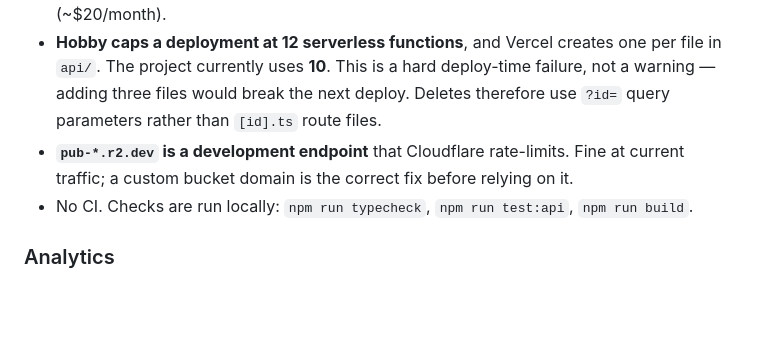
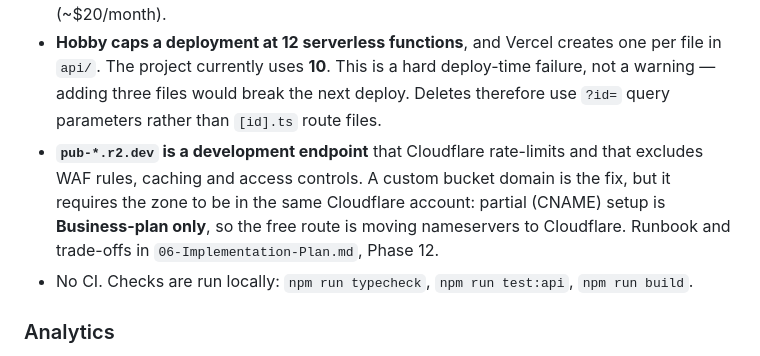
Before and after one commit to tallZacchaeus/gvim, a Markdown page: docs/02-TRD.md, the part around the change. Drawn GitHub-style; blank space fills up the shorter version.

```diff
--- a/docs/02-TRD.md
+++ b/docs/02-TRD.md
@@ -133,8 +133,11 @@ the Cloudflare dashboard displays. See `R2_UPLOAD_SETUP.md`.
   file in `api/`. The project currently uses **10**. This is a hard deploy-time
   failure, not a warning — adding three files would break the next deploy. Deletes
   therefore use `?id=` query parameters rather than `[id].ts` route files.
-- **`pub-*.r2.dev` is a development endpoint** that Cloudflare rate-limits. Fine at
-  current traffic; a custom bucket domain is the correct fix before relying on it.
+- **`pub-*.r2.dev` is a development endpoint** that Cloudflare rate-limits and that
+  excludes WAF rules, caching and access controls. A custom bucket domain is the
+  fix, but it requires the zone to be in the same Cloudflare account: partial
+  (CNAME) setup is **Business-plan only**, so the free route is moving nameservers
+  to Cloudflare. Runbook and trade-offs in `06-Implementation-Plan.md`, Phase 12.
 - No CI. Checks are run locally: `npm run typecheck`, `npm run test:api`, `npm run build`.
 
 ### Analytics
```
Also changed, not shown: docs/06-Implementation-Plan.md (+56 -10 lines).
